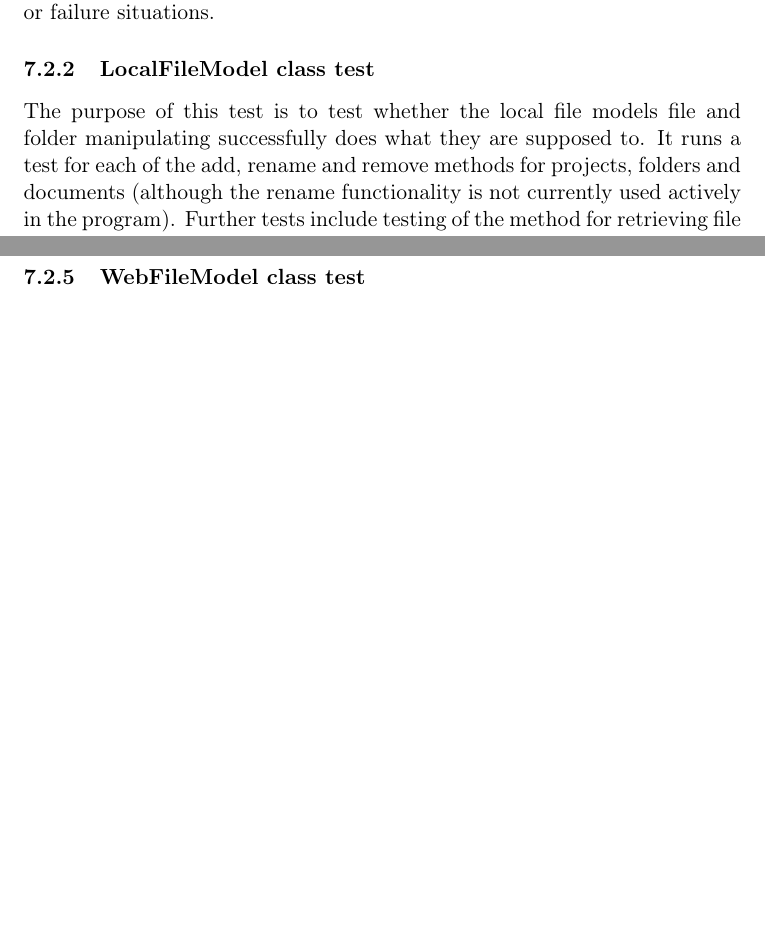
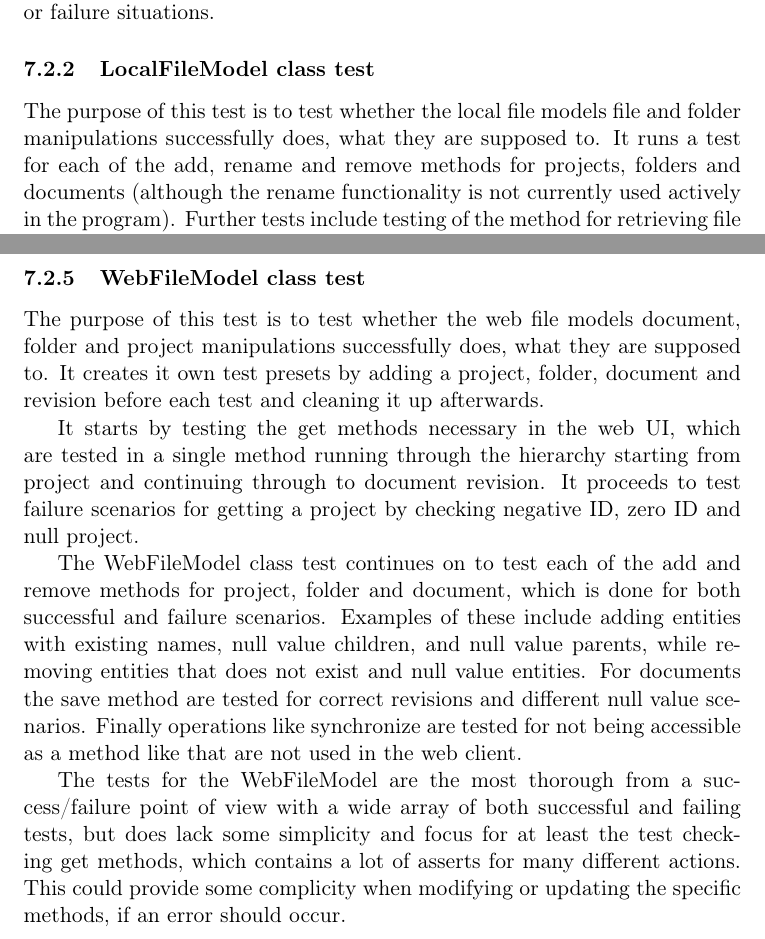
Before and after one commit to czepluch/SliceOfPie, a LaTeX document (report/report.tex, which reads report/Testing/results.tex): two parts of pages 35 and 36 of 58 before the commit and two parts of pages 35 and 37 of 59 after it, joined at a grey line, cut so that both start at the same text, the shorter picture padded with empty space. Compiled offline with pdfLaTeX.

Commit message:
added final test section

```diff
--- a/report/Testing/results.tex
+++ b/report/Testing/results.tex
@@ -8,7 +8,7 @@ As most of the functionality in each of the underlying methods called by the Con
 The Controller APM test is primarily focused on positive tests, which in part makes sense due to the isolated logic (APM) it tests, but it could be improved by adding negative tests forcing the APM the handle exceptional or failure situations.
 
 \subsubsection{LocalFileModel class test}
-The purpose of this test is to test whether the local file models file and folder manipulating successfully does what they are supposed to. It runs a test for each of the add, rename and remove methods for projects, folders and documents (although the rename functionality is not currently used actively in the program). Further tests include testing of the method for retrieving file and folder structure as objects, testing of the GetAvailableName method and testing of the method for downloading revisions. The tests create a thorough substructure including subfolders and documents whenever necessary, which for example is relevant in testing of the RemoveFolder method. Each of these tests are positive and deeply tests whether for example the RemoveProject method actually deletes all children entities as it is supposed to.
+The purpose of this test is to test whether the local file models file and folder manipulations successfully does, what they are supposed to. It runs a test for each of the add, rename and remove methods for projects, folders and documents (although the rename functionality is not currently used actively in the program). Further tests include testing of the method for retrieving file and folder structure as objects, testing of the GetAvailableName method and testing of the method for downloading revisions. The tests create a thorough substructure including subfolders and documents whenever necessary, which for example is relevant in testing of the RemoveFolder method. Each of these tests are positive and deeply tests whether for example the RemoveProject method actually deletes all children entities as it is supposed to.
 
 As most of the tests for the LocalFileModel class are positive and focused on success scenarios, a major improvement and probably one the highest prioritized upcoming tasks would be to add more tests for each method running through failure and exception scenarios to ensure proper error handling.
 
@@ -26,3 +26,10 @@ The login validation is first tested with incorrect input for email, password an
 Sharing of a project in the UserModel class is tested for each of the exceptional scenarios possible in the ShareProject method. The exceptional scenarios are entering of a project ID with value zero, entering an empty email string, entering an unknown email or trying to share a specific project with a user, who is already part of that project.
 
 \subsubsection{WebFileModel class test}
+The purpose of this test is to test whether the web file models document, folder and project manipulations successfully does, what they are supposed to. It creates it own test presets by adding a project, folder, document and revision before each test and cleaning it up afterwards.
+
+It starts by testing the get methods necessary in the web UI, which are tested in a single method running through the hierarchy starting from project and continuing through to document revision. It proceeds to test failure scenarios for getting a project by checking negative ID, zero ID and null project.
+
+The WebFileModel class test continues on to test each of the add and remove methods for project, folder and document, which is done for both successful and failure scenarios. Examples of these include adding entities with existing names, null value children, and null value parents, while removing entities that does not exist and null value entities. For documents the save method are tested for correct revisions and different null value scenarios. Finally operations like synchronize are tested for not being accessible as a method like that are not used in the web client.
+
+The tests for the WebFileModel are the most thorough from a success/failure point of view with a wide array of both successful and failing tests, but does lack some simplicity and focus for at least the test checking get methods, which contains a lot of asserts for many different actions. This could provide some complicity when modifying or updating the specific methods, if an error should occur.
```
